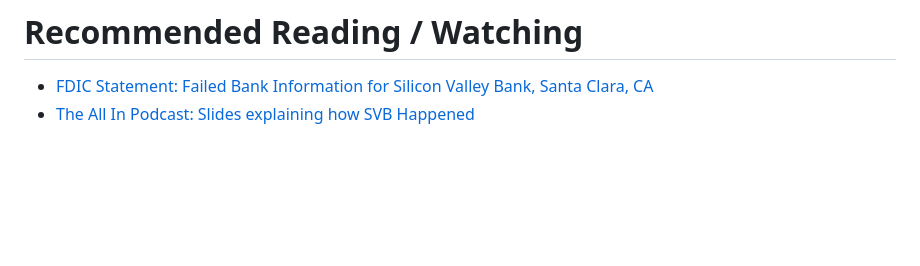
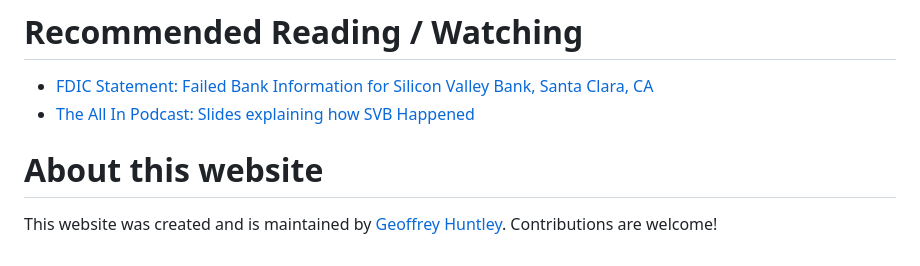
Before and after one commit to ghuntley/affectedbysvbornot.com, a Markdown page: index.md, the part around the change. GitHub-like rendering; blank space fills up the shorter version.

```diff
--- a/index.md
+++ b/index.md
@@ -134,3 +134,8 @@ data:
 
 - [FDIC Statement: Failed Bank Information for Silicon Valley Bank, Santa Clara, CA](https://www.fdic.gov/resources/resolutions/bank-failures/failed-bank-list/silicon-valley.html)
 - [The All In Podcast: Slides explaining how SVB Happened](https://twitter.com/markjeffrey/status/1634673778302259200)
+
+
+# About this website
+
+This website was created and is maintained by [Geoffrey Huntley](https://ghuntley.com/rawlogs/). Contributions are welcome!
```
